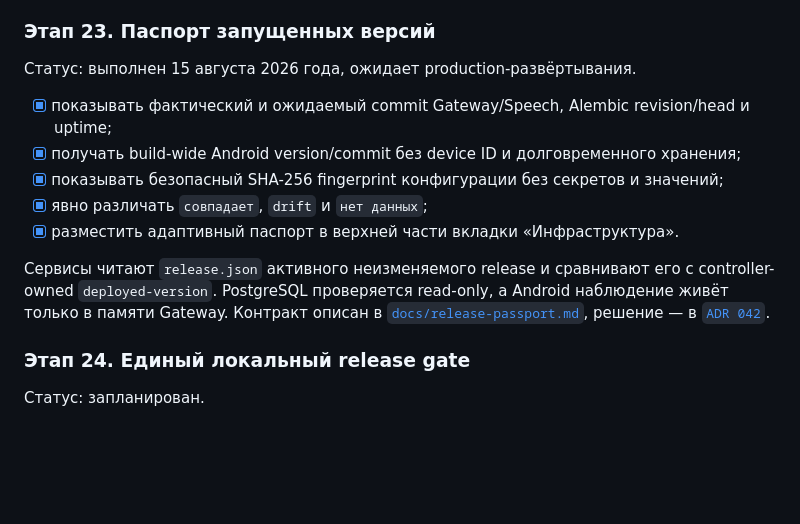
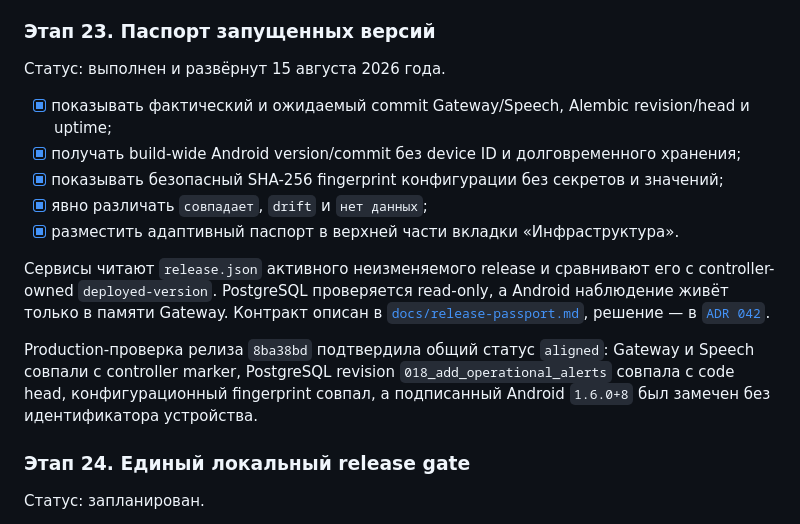
Before and after one commit to sys0dmin/family-ai, a Markdown page: plans/ImprovementPlan.md, the part around the change. GitHub-like rendering; blank space fills up the shorter version.

Commit message:
docs: record stage 23 deployment

```diff
--- a/plans/ImprovementPlan.md
+++ b/plans/ImprovementPlan.md
@@ -670,7 +670,7 @@ live admission после запуска подтвердил `0/2` заняты
 
 ### Этап 23. Паспорт запущенных версий
 
-Статус: выполнен 15 августа 2026 года, ожидает production-развёртывания.
+Статус: выполнен и развёрнут 15 августа 2026 года.
 
 - [x] показывать фактический и ожидаемый commit Gateway/Speech, Alembic revision/head и uptime;
 - [x] получать build-wide Android version/commit без device ID и долговременного хранения;
@@ -683,6 +683,11 @@ controller-owned `deployed-version`. PostgreSQL проверяется read-only
 наблюдение живёт только в памяти Gateway. Контракт описан в
 [`docs/release-passport.md`](../docs/release-passport.md), решение — в
 [`ADR 042`](../docs/adr/042-runtime-release-passport.md).
+
+Production-проверка релиза `8ba38bd` подтвердила общий статус `aligned`:
+Gateway и Speech совпали с controller marker, PostgreSQL revision
+`018_add_operational_alerts` совпала с code head, конфигурационный fingerprint
+совпал, а подписанный Android `1.6.0+8` был замечен без идентификатора устройства.
 
 ### Этап 24. Единый локальный release gate
 
```
